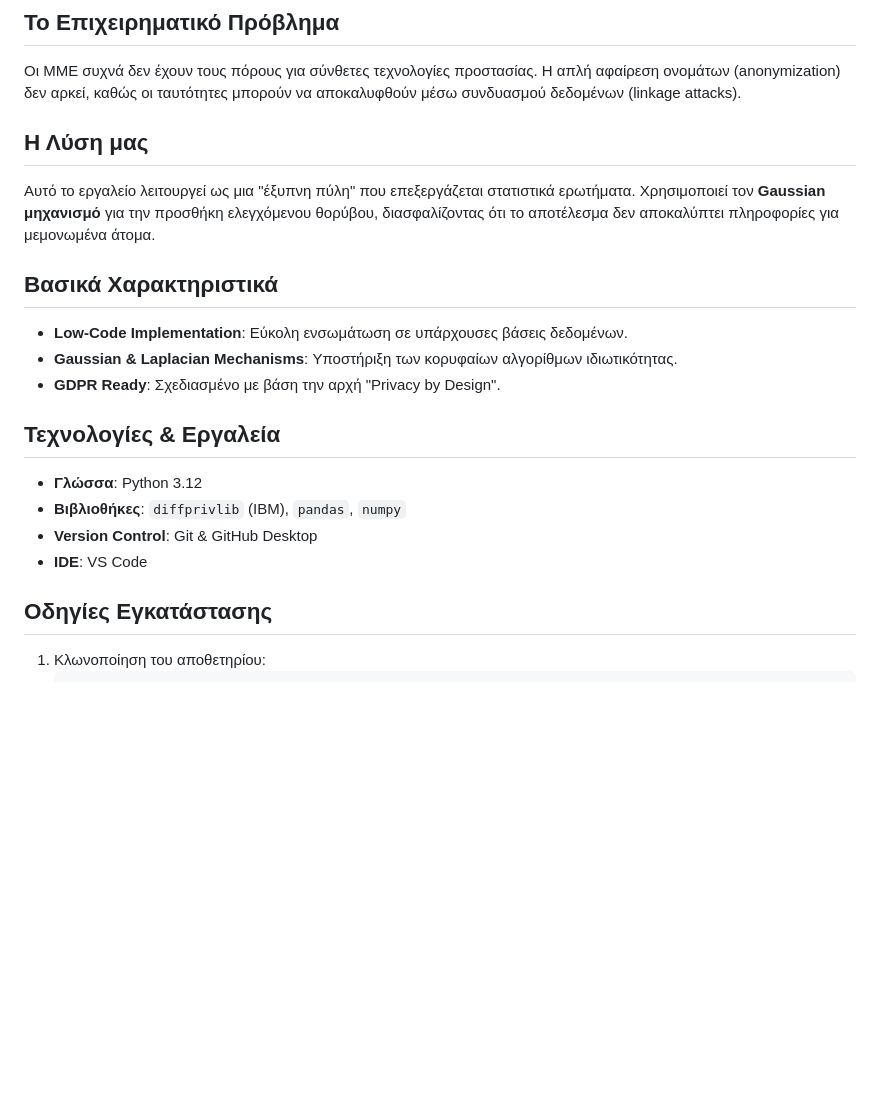
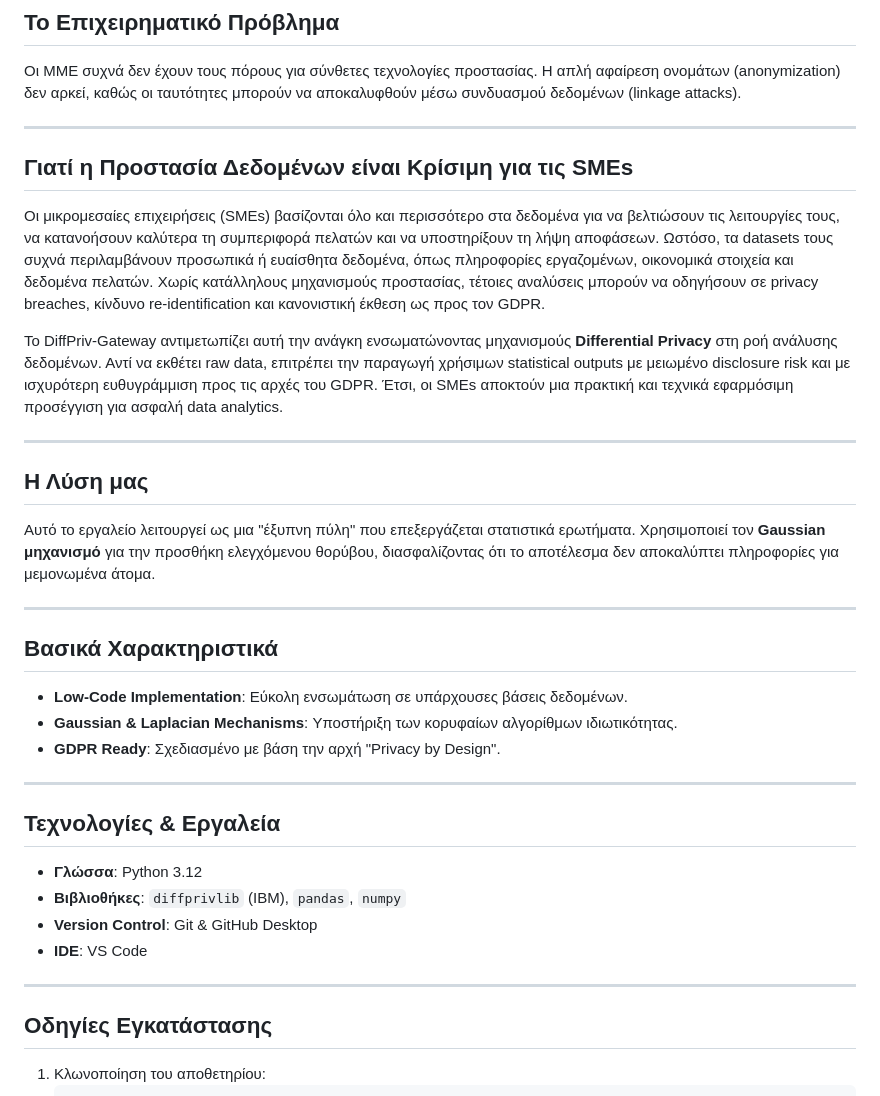
Before and after one commit to Dionysis33/DiffPriv-Gateway, a Markdown page: README.md, the part around the change. Drawn GitHub-style; blank space fills up the shorter version.

Commit message:
docs: add GDPR analysis, presentation outline, and README motivation

````diff
--- a/README.md
+++ b/README.md
@@ -28,15 +28,27 @@
 ## Το Επιχειρηματικό Πρόβλημα
 Οι ΜΜΕ συχνά δεν έχουν τους πόρους για σύνθετες τεχνολογίες προστασίας. Η απλή αφαίρεση ονομάτων (anonymization) δεν αρκεί, καθώς οι ταυτότητες μπορούν να αποκαλυφθούν μέσω συνδυασμού δεδομένων (linkage attacks).
 
+---
+
+## Γιατί η Προστασία Δεδομένων είναι Κρίσιμη για τις SMEs
+
+Οι μικρομεσαίες επιχειρήσεις (SMEs) βασίζονται όλο και περισσότερο στα δεδομένα για να βελτιώσουν τις λειτουργίες τους, να κατανοήσουν καλύτερα τη συμπεριφορά πελατών και να υποστηρίξουν τη λήψη αποφάσεων. Ωστόσο, τα datasets τους συχνά περιλαμβάνουν προσωπικά ή ευαίσθητα δεδομένα, όπως πληροφορίες εργαζομένων, οικονομικά στοιχεία και δεδομένα πελατών. Χωρίς κατάλληλους μηχανισμούς προστασίας, τέτοιες αναλύσεις μπορούν να οδηγήσουν σε privacy breaches, κίνδυνο re-identification και κανονιστική έκθεση ως προς τον GDPR.
+
+Το DiffPriv-Gateway αντιμετωπίζει αυτή την ανάγκη ενσωματώνοντας μηχανισμούς **Differential Privacy** στη ροή ανάλυσης δεδομένων. Αντί να εκθέτει raw data, επιτρέπει την παραγωγή χρήσιμων statistical outputs με μειωμένο disclosure risk και με ισχυρότερη ευθυγράμμιση προς τις αρχές του GDPR. Έτσι, οι SMEs αποκτούν μια πρακτική και τεχνικά εφαρμόσιμη προσέγγιση για ασφαλή data analytics.
+
+---
+
 ## Η Λύση μας
 Αυτό το εργαλείο λειτουργεί ως μια "έξυπνη πύλη" που επεξεργάζεται στατιστικά ερωτήματα. Χρησιμοποιεί τον **Gaussian μηχανισμό** για την προσθήκη ελεγχόμενου θορύβου, διασφαλίζοντας ότι το αποτέλεσμα δεν αποκαλύπτει πληροφορίες για μεμονωμένα άτομα.
 
-
+---
 
 ## Βασικά Χαρακτηριστικά
 * **Low-Code Implementation**: Εύκολη ενσωμάτωση σε υπάρχουσες βάσεις δεδομένων.
 * **Gaussian & Laplacian Mechanisms**: Υποστήριξη των κορυφαίων αλγορίθμων ιδιωτικότητας.
 * **GDPR Ready**: Σχεδιασμένο με βάση την αρχή "Privacy by Design".
+
+---
 
 ## Τεχνολογίες & Εργαλεία
 * **Γλώσσα**: Python 3.12
@@ -44,6 +56,8 @@
 * **Version Control**: Git & GitHub Desktop
 * **IDE**: VS Code
 
+---
+
 ## Οδηγίες Εγκατάστασης
 1. Κλωνοποίηση του αποθετηρίου:
    ```bash
````
Also changed, not shown: docs/gdpr_analysis_privacy_by_design.md (added, +131 -0 lines), docs/presentation/outline.md (added, +40 -0 lines).
